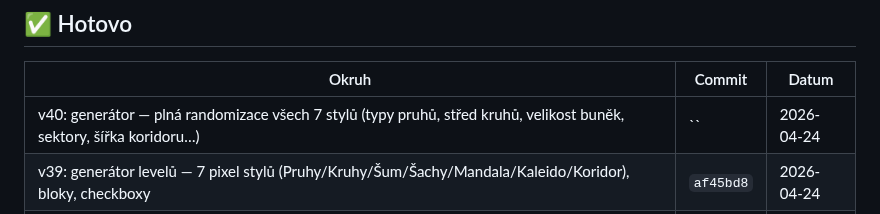
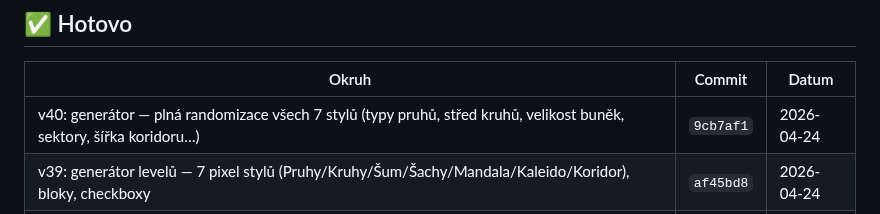
Before and after one commit to Damhole/ballon-belt, a Markdown page: BACKLOG.md, the part around the change. Drawn GitHub-style.

Commit message:
backlog: v40 commit hash

```diff
--- a/BACKLOG.md
+++ b/BACKLOG.md
@@ -384,7 +384,7 @@ _(přesuň sem to, co jsme si vybrali — ať se nehádáme, co právě děláme
 
 | Okruh | Commit | Datum |
 |-------|--------|-------|
-| v40: generátor — plná randomizace všech 7 stylů (typy pruhů, střed kruhů, velikost buněk, sektory, šířka koridoru…) | `` | 2026-04-24 |
+| v40: generátor — plná randomizace všech 7 stylů (typy pruhů, střed kruhů, velikost buněk, sektory, šířka koridoru…) | `9cb7af1` | 2026-04-24 |
 | v39: generátor levelů — 7 pixel stylů (Pruhy/Kruhy/Šum/Šachy/Mandala/Kaleido/Koridor), bloky, checkboxy | `af45bd8` | 2026-04-24 |
 | v38: preset Pop art (primárky + cyan + magenta) | `0c44c8a` | 2026-04-24 |
 | v37: foto import — fix layout (modal nepřetéká), slider max = reálný počet barev v obrazu | `50a75e3` | 2026-04-24 |
```
